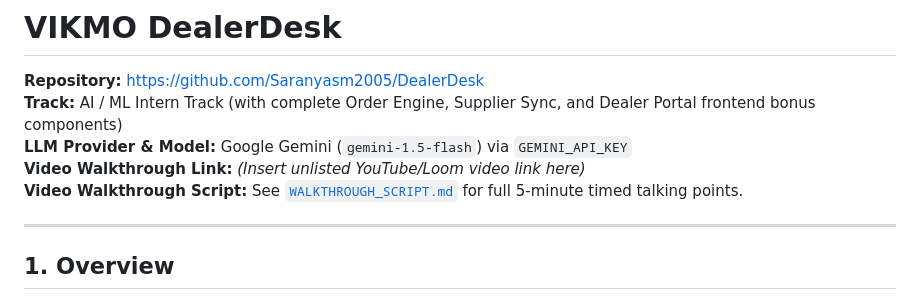
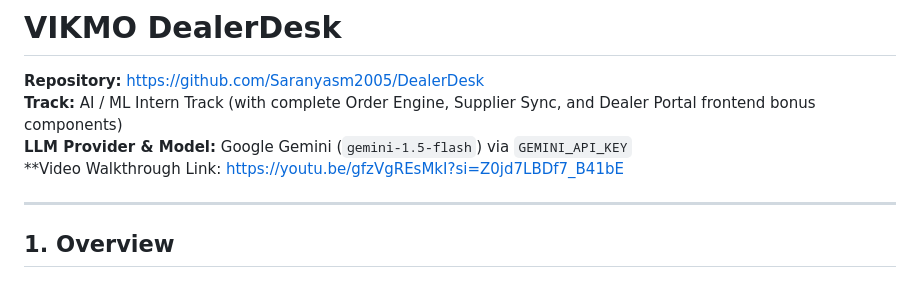
Before and after one commit to Saranyasm2005/DealerDesk, a Markdown page: README.md, the part around the change. GitHub-like rendering.

Commit message:
Change video walkthrough link in README
Updated video walkthrough link in README.

```diff
--- a/README.md
+++ b/README.md
@@ -3,8 +3,7 @@
 **Repository:** https://github.com/Saranyasm2005/DealerDesk
 **Track:** AI / ML Intern Track (with complete Order Engine, Supplier Sync, and Dealer Portal frontend bonus components)
 **LLM Provider & Model:** Google Gemini (`gemini-1.5-flash`) via `GEMINI_API_KEY`
-**Video Walkthrough Link:** *(Insert unlisted YouTube/Loom video link here)*
-**Video Walkthrough Script:** See [`WALKTHROUGH_SCRIPT.md`](file:///d:/vikmo/WALKTHROUGH_SCRIPT.md) for full 5-minute timed talking points.
+**Video Walkthrough Link: https://youtu.be/gfzVgREsMkI?si=Z0jd7LBDf7_B41bE
 
 ---
 
```
